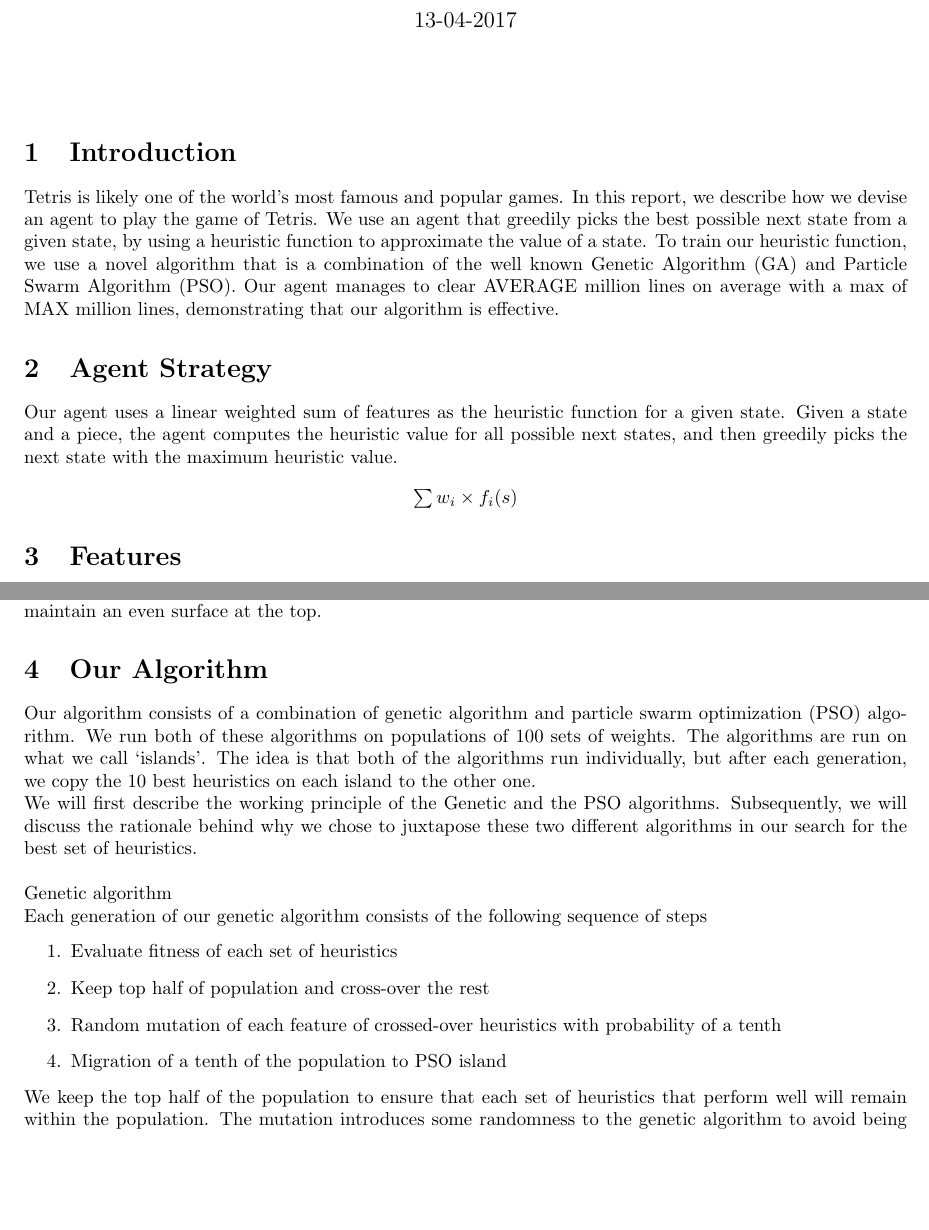
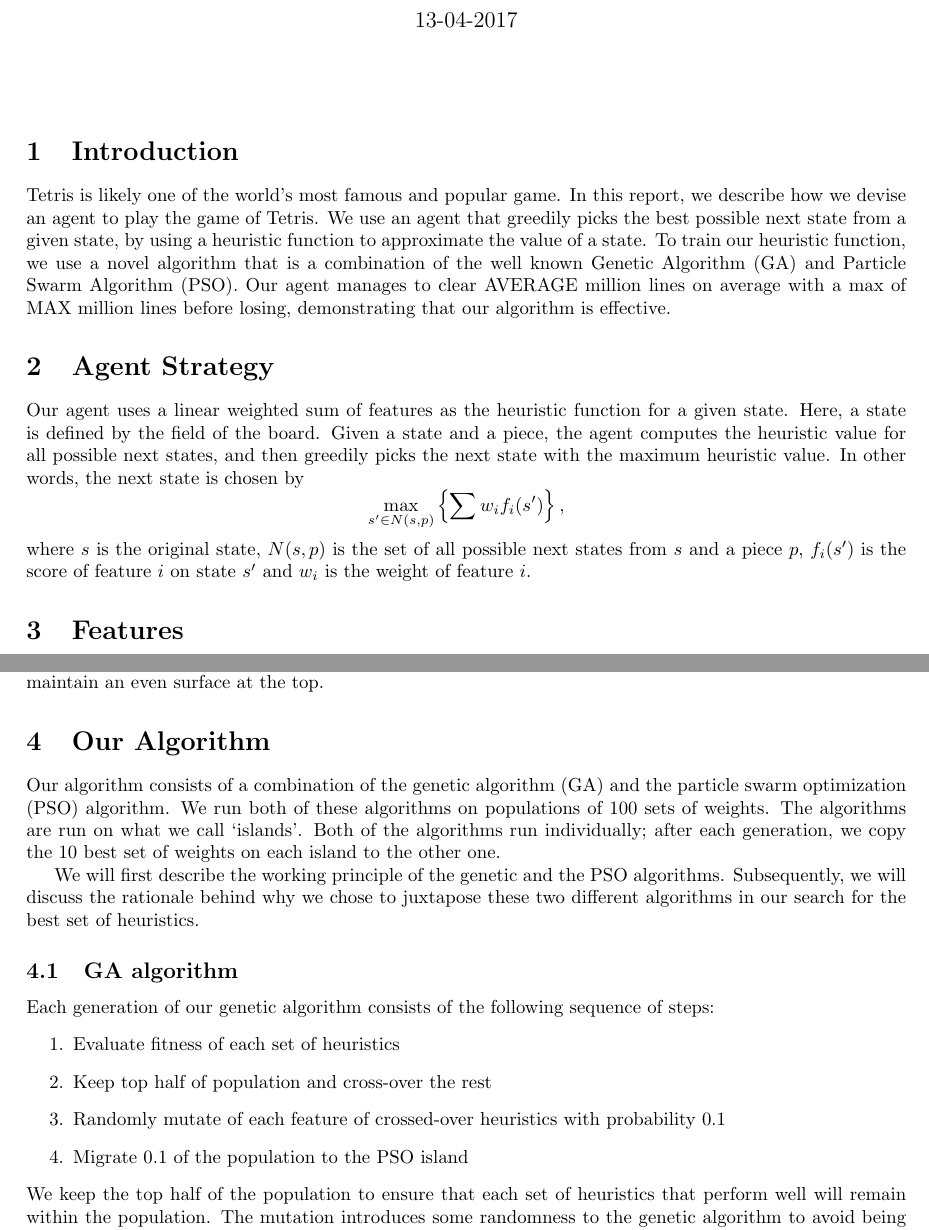
Before and after one commit to gaobo9109/Tetris-Game, a LaTeX document (report/report.tex): two parts of pages 1 and 2 of 3, joined at a grey line, cut so that both start at the same text, the shorter picture padded with empty space. Compiled offline with pdfLaTeX.

Commit message:
report cleanup

```diff
--- a/report/report.tex
+++ b/report/report.tex
@@ -24,76 +14,74 @@
 \vspace{5mm}
 
 \section{Introduction}
-    Tetris is likely one of the world's most famous and popular games.
-    In this report, we describe how we devise an agent to play the game of Tetris.
-    We use an agent that greedily picks the best possible next state from a given state,
-    by using a heuristic function to approximate the value of a state. To train our heuristic
-    function, we use a novel algorithm that is a combination of the well known Genetic Algorithm (GA)
-    and Particle Swarm Algorithm (PSO). Our agent manages to clear AVERAGE million lines on average with a max
-    of MAX million lines, demonstrating that our algorithm is effective.
+Tetris is likely one of the world's most famous and popular game. In this
+report, we describe how we devise an agent to play the game of Tetris. We use
+an agent that greedily picks the best possible next state from a given state,
+by using a heuristic function to approximate the value of a state. To train our
+heuristic function, we use a novel algorithm that is a combination of the well
+known Genetic Algorithm (GA) and Particle Swarm Algorithm (PSO). Our agent
+manages to clear AVERAGE million lines on average with a max of MAX million
+lines before losing, demonstrating that our algorithm is effective.
 
 \section{Agent Strategy}
-    Our agent uses a linear weighted sum of features as the heuristic function for a given state. Given a state and a piece, the agent computes
-    the heuristic value for all possible next states, and then greedily picks the next state with
-    the maximum heuristic value.
-
-	\begin{center}
-		$\sum w_i \times f_i(s)$
-	\end{center}
+Our agent uses a linear weighted sum of features as the heuristic function for
+a given state. Here, a state is defined by the field of the board. Given a
+state and a piece, the agent computes the heuristic value for all possible next
+states, and then greedily picks the next state with the maximum heuristic
+value. In other words, the next state is chosen by \[ \max_{s' \in N(s, p)}
+\left\{ \sum w_i f_i(s') \right\}, \] where $s$ is the original state, $N(s,
+p)$ is the set of all possible next states from $s$ and a piece $p$, $f_i(s')$
+is the score of feature $i$ on state $s'$ and $w_i$ is the weight of feature
+$i$.
 
 \section{Features}
 We used the following features for our heuristic function:
 \begin{itemize}
-        \item Altitude Difference: The difference between the height of the highest
-        column and the height of the lowest column
-        \item Number of Columns With Holes: The number of columns with holes, where a hole
-        is defined as an empty square directly beneath a filled square
+	\item Altitude Difference: The difference between the height of the highest column and the height of the lowest column
+	\item Number of Columns With Holes: The number of columns with holes, where a hole is defined as an empty square directly beneath a filled square
 	\item Height of the highest column
 	\item Number of holes in the entire board
-        \item Number of Wells: The number of columns that have a height less than that of the 2
-        adjacent columns
+	\item Number of Wells: The number of columns that have a height less than that of the 2 adjacent columns
 	\item Rows cleared: The number of rows cleared for that particular move
 	\item Total Column Height: The sum of the heights of all the columns
 	\item Total Column Height Difference: The sum of the difference of heights between adjacent columns
 	\item Column Transition: Number of adjacent squares in a column with opposite parity (where parity is defined as either full or empty)
 	\item Deepest Well: Height of the lowest column
 	\item Row Transition: Number of adjacent squares in a row with opposite parity (where parity is defined as either full or empty)
-        \item Weighted Block: Sum of value of every square, where a square's value is equal to
-		the row it is in (numbered from the bottom)
-        \item Well Sum: Using the same definition of wells as above, this sums up
-		the depth of every well
+	\item Weighted Block: Sum of value of every square, where a square's value is equal to the row it is in (numbered from the bottom)
+	\item Well Sum: Using the same definition of wells as above, this sums up the depth of every well
 \end{itemize}
 
 While running our training algorithms, we noticed that some features were more
 important than others. In particular, the algorithm assigned highly negative
 weights to Column Transition and Well Sum, while assigning highly positive
 weights to Number of Wells. This was slightly unexpected as we thought that
-	Rows Cleared would have the largest positive weights, to predispose the algorithm
-	towards clearing more rows. However, the weight for this heuristic varied wildly
-	between positive and negative, indicating that perhaps sometimes the algorithm
-	preferred to not greedily pick moves that were clearing rows, but rather chose
-	to maintain an even surface at the top.
+Rows Cleared would have the largest positive weights, to predispose the
+algorithm towards clearing more rows. However, the weight for this heuristic
+varied wildly between positive and negative, indicating that perhaps sometimes
+the algorithm preferred to not greedily pick moves that were clearing rows, but
+rather chose to maintain an even surface at the top.
 
 \section{Our Algorithm}
 
-    Our algorithm consists of a combination of genetic algorithm and particle swarm
-	optimization (PSO) algorithm. We run both of these algorithms on populations of
-	100 sets of weights. The algorithms are run on what we call ‘islands’. The idea
-	is that both of the algorithms run individually, but after each generation, we
-	copy the 10 best heuristics on each island to the other one.\\
-	We will first describe the working principle
-	of the Genetic and the PSO algorithms. Subsequently, we will
-	discuss the rationale behind why we chose to juxtapose these two different
-	algorithms in our search for the best set of heuristics.\\
+Our algorithm consists of a combination of the genetic algorithm (GA) and the
+particle swarm optimization (PSO) algorithm. We run both of these algorithms on
+populations of 100 sets of weights. The algorithms are run on what we call
+‘islands’. Both of the algorithms run individually; after each generation, we
+copy the 10 best set of weights on each island to the other one.
 
-	Genetic algorithm\\
-	Each generation of our genetic algorithm consists of the following sequence of steps
+We will first describe the working principle of the genetic and the PSO
+algorithms. Subsequently, we will discuss the rationale behind why we chose to
+juxtapose these two different algorithms in our search for the best set of
+heuristics.
+
+\subsection{GA algorithm}
+Each generation of our genetic algorithm consists of the following sequence of steps:
 \begin{enumerate}
 	\item Evaluate fitness of each set of heuristics
 	\item Keep top half of population and cross-over the rest
-		\item Random mutation of each feature of crossed-over heuristics with
-		probability of a tenth
-		\item Migration of a tenth of the population to PSO island
+	\item Randomly mutate of each feature of crossed-over heuristics with probability 0.1
+	\item Migrate 0.1 of the population to the PSO island
 \end{enumerate}
 We keep the top half of the population to ensure that each set of heuristics
 that perform well will remain within the population. The mutation introduces
```
Also changed, not shown: report/report.pdf, report/report.tex (78 more changed lines), 4 other files. Lines whose indentation alone changed are shown as unchanged.
